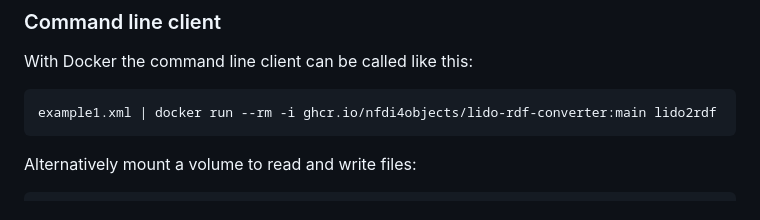
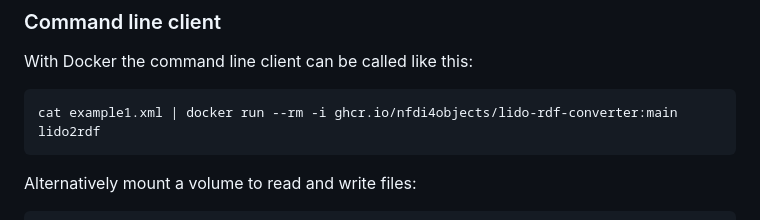
Before and after one commit to nfdi4objects/lido-rdf-converter, a Markdown page: README.md, the part around the change. GitHub-like rendering.

```diff
--- a/README.md
+++ b/README.md
@@ -53,7 +53,7 @@ make deps
 With Docker the command line client can be called like this:
 
 ~~~sh
-example1.xml | docker run --rm -i ghcr.io/nfdi4objects/lido-rdf-converter:main lido2rdf
+cat example1.xml | docker run --rm -i ghcr.io/nfdi4objects/lido-rdf-converter:main lido2rdf
 ~~~
 
 Alternatively mount a volume to read and write files:
```
